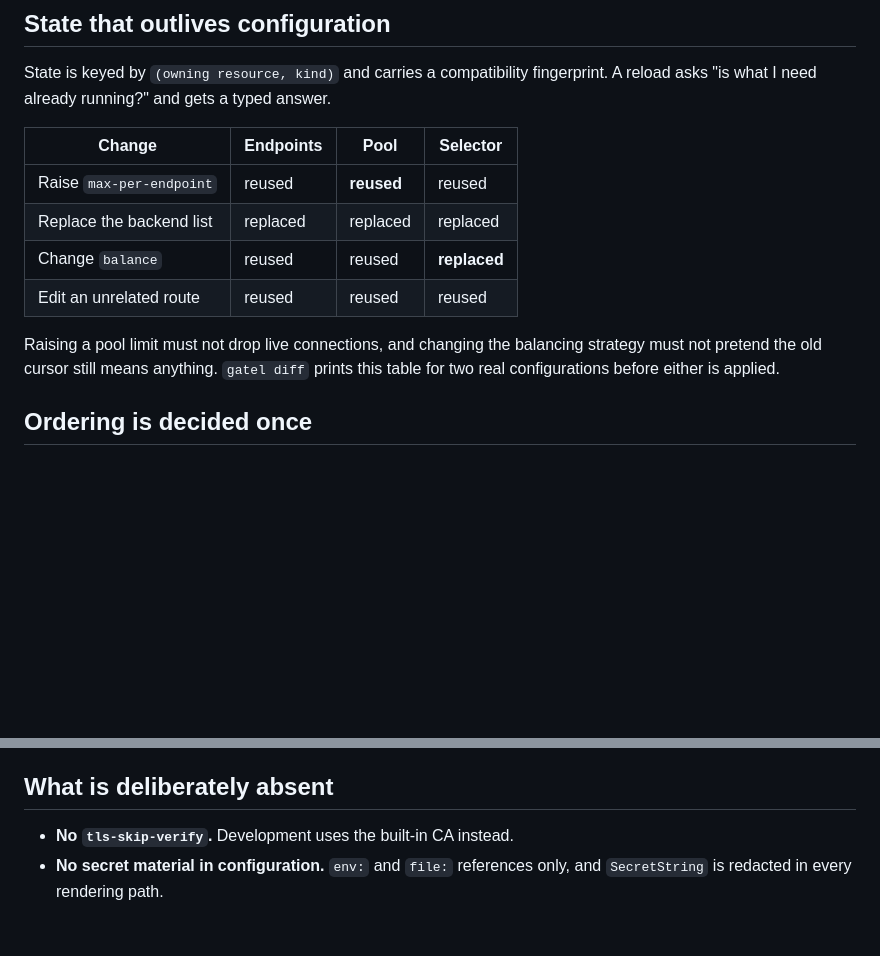
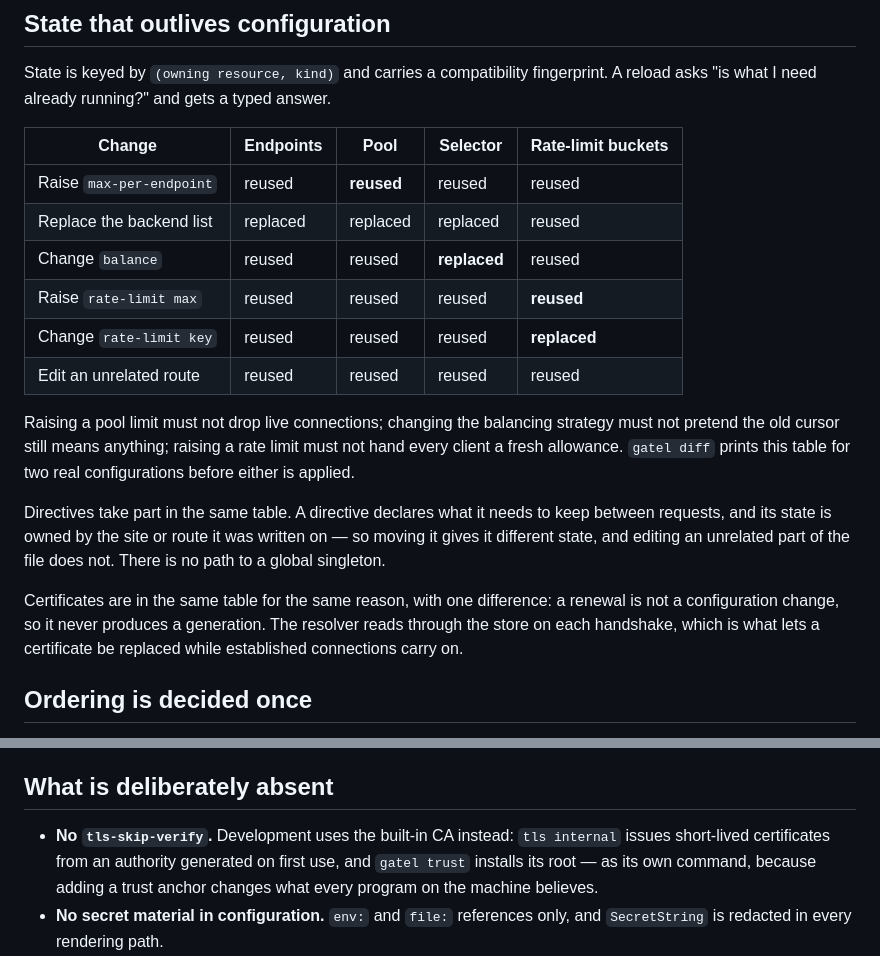
Before and after one commit to salvo-rs/gatel, a Markdown page: docs/ARCHITECTURE.md, 2 parts joined by grey strips. Rendered like a GitHub page; blank space fills up the shorter version.

Commit message:
docs(v2): record directive state, certificates and the development CA
The state-reuse table now covers what a directive keeps and what a certificate
does, because those are the two additions that most change how a reload
behaves — and the table is the thing an operator reads before applying one.

Co-Authored-By: Claude Opus 5 <noreply@anthropic.com>

```diff
--- a/docs/ARCHITECTURE.md
+++ b/docs/ARCHITECTURE.md
@@ -98,16 +98,29 @@ State is keyed by `(owning resource, kind)` and carries a compatibility
 fingerprint. A reload asks "is what I need already running?" and gets a typed
 answer.
 
-| Change | Endpoints | Pool | Selector |
-|---|---|---|---|
-| Raise `max-per-endpoint` | reused | **reused** | reused |
-| Replace the backend list | replaced | replaced | replaced |
-| Change `balance` | reused | reused | **replaced** |
-| Edit an unrelated route | reused | reused | reused |
+| Change | Endpoints | Pool | Selector | Rate-limit buckets |
+|---|---|---|---|---|
+| Raise `max-per-endpoint` | reused | **reused** | reused | reused |
+| Replace the backend list | replaced | replaced | replaced | reused |
+| Change `balance` | reused | reused | **replaced** | reused |
+| Raise `rate-limit max` | reused | reused | reused | **reused** |
+| Change `rate-limit key` | reused | reused | reused | **replaced** |
+| Edit an unrelated route | reused | reused | reused | reused |
 
-Raising a pool limit must not drop live connections, and changing the balancing
-strategy must not pretend the old cursor still means anything. `gatel diff`
-prints this table for two real configurations before either is applied.
+Raising a pool limit must not drop live connections; changing the balancing
+strategy must not pretend the old cursor still means anything; raising a rate
+limit must not hand every client a fresh allowance. `gatel diff` prints this
+table for two real configurations before either is applied.
+
+Directives take part in the same table. A directive declares what it needs to
+keep between requests, and its state is owned by the site or route it was
+written on — so moving it gives it different state, and editing an unrelated
+part of the file does not. There is no path to a global singleton.
+
+Certificates are in the same table for the same reason, with one difference: a
+renewal is not a configuration change, so it never produces a generation. The
+resolver reads through the store on each handshake, which is what lets a
+certificate be replaced while established connections carry on.
 
 ## Ordering is decided once
 
@@ -141,7 +154,10 @@ directive.
 
 ## What is deliberately absent
 
-- **No `tls-skip-verify`.** Development uses the built-in CA instead.
+- **No `tls-skip-verify`.** Development uses the built-in CA instead:
+  `tls internal` issues short-lived certificates from an authority generated on
+  first use, and `gatel trust` installs its root — as its own command, because
+  adding a trust anchor changes what every program on the machine believes.
 - **No secret material in configuration.** `env:` and `file:` references only,
   and `SecretString` is redacted in every rendering path.
 - **No forwarding header believed by default.** `trusted-proxy` decides, and the
```
